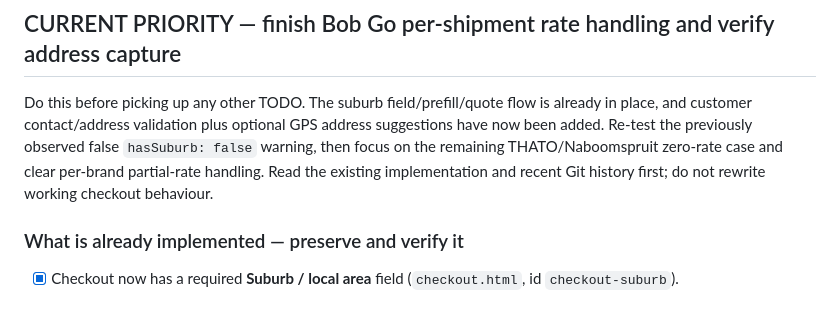
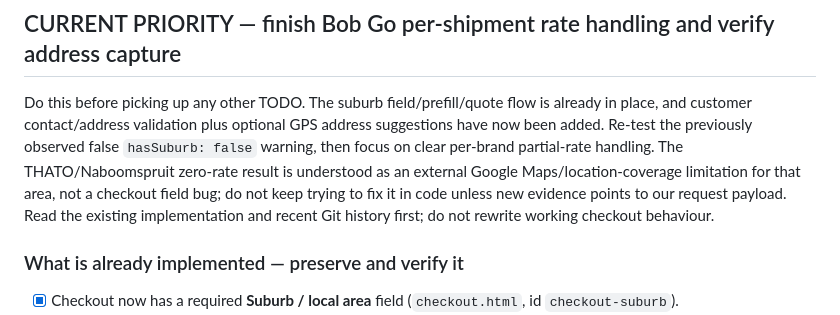
Before and after one commit to Pmalapile07/Janedore, a Markdown page: TODO.md, the part around the change. Rendered like a GitHub page.

Commit message:
Record Naboomspruit zero-rate as external location coverage limitation

```diff
--- a/TODO.md
+++ b/TODO.md
@@ -1,7 +1,7 @@
 # Janedore — to do next
 
 ## CURRENT PRIORITY — finish Bob Go per-shipment rate handling and verify address capture
-Do this before picking up any other TODO. The suburb field/prefill/quote flow is already in place, and customer contact/address validation plus optional GPS address suggestions have now been added. Re-test the previously observed false `hasSuburb: false` warning, then focus on the remaining THATO/Naboomspruit zero-rate case and clear per-brand partial-rate handling. Read the existing implementation and recent Git history first; do not rewrite working checkout behaviour.
+Do this before picking up any other TODO. The suburb field/prefill/quote flow is already in place, and customer contact/address validation plus optional GPS address suggestions have now been added. Re-test the previously observed false `hasSuburb: false` warning, then focus on clear per-brand partial-rate handling. The THATO/Naboomspruit zero-rate result is understood as an external Google Maps/location-coverage limitation for that area, not a checkout field bug; do not keep trying to fix it in code unless new evidence points to our request payload. Read the existing implementation and recent Git history first; do not rewrite working checkout behaviour.
 
 ### What is already implemented — preserve and verify it
 - [x] Checkout now has a required **Suburb / local area** field (`checkout.html`, id `checkout-suburb`).
```
